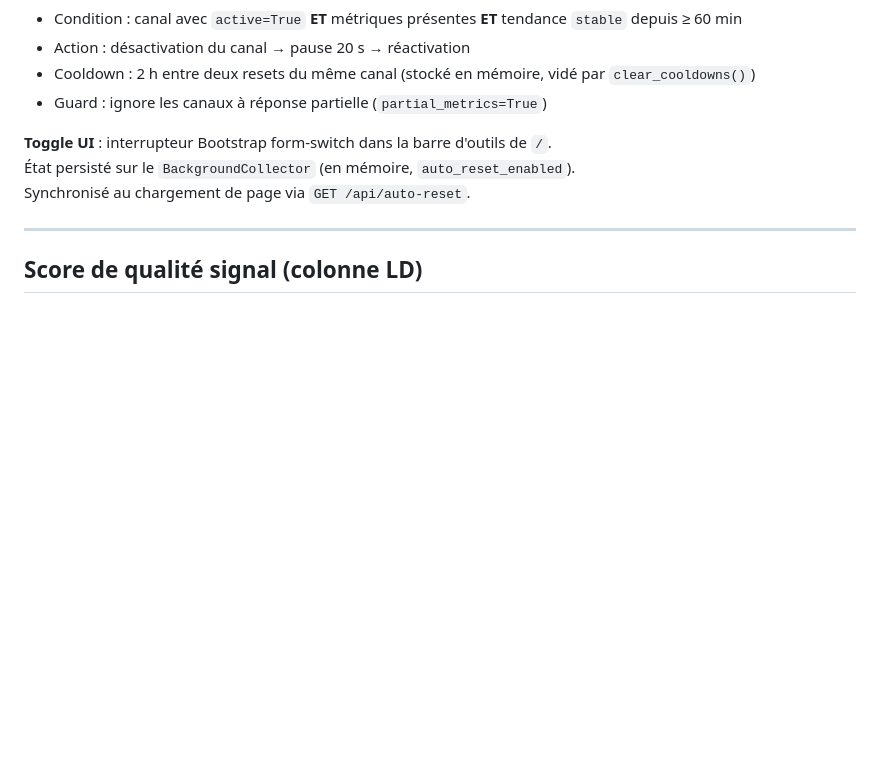
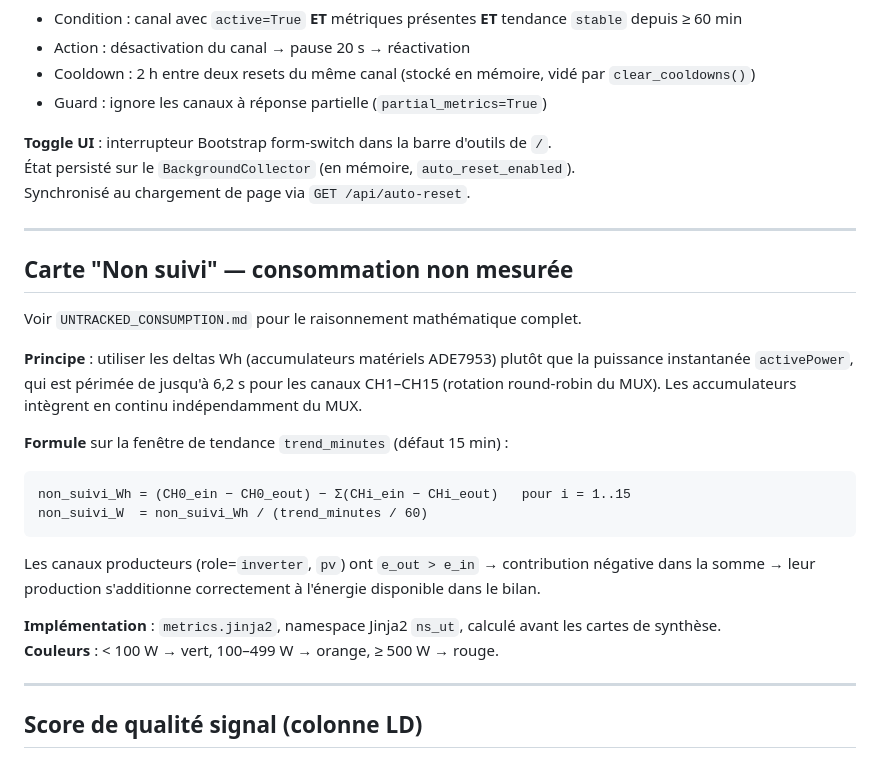
Before and after one commit to miranda31/energyme-monitor, a Markdown page: CLAUDE.md, the part around the change. GitHub-like rendering; blank space fills up the shorter version.

````diff
--- a/CLAUDE.md
+++ b/CLAUDE.md
@@ -102,6 +102,29 @@ Rétention : 7 jours (`purge_old()` toutes les ~1 h = 120 ticks × 30 s).
 **Toggle UI** : interrupteur Bootstrap form-switch dans la barre d'outils de `/`.
 État persisté sur le `BackgroundCollector` (en mémoire, `auto_reset_enabled`).
 Synchronisé au chargement de page via `GET /api/auto-reset`.
+
+---
+
+## Carte "Non suivi" — consommation non mesurée
+
+Voir `UNTRACKED_CONSUMPTION.md` pour le raisonnement mathématique complet.
+
+**Principe** : utiliser les deltas Wh (accumulateurs matériels ADE7953) plutôt que la
+puissance instantanée `activePower`, qui est périmée de jusqu'à 6,2 s pour les canaux CH1–CH15
+(rotation round-robin du MUX). Les accumulateurs intègrent en continu indépendamment du MUX.
+
+**Formule** sur la fenêtre de tendance `trend_minutes` (défaut 15 min) :
+
+```
+non_suivi_Wh = (CH0_ein − CH0_eout) − Σ(CHi_ein − CHi_eout)   pour i = 1..15
+non_suivi_W  = non_suivi_Wh / (trend_minutes / 60)
+```
+
+Les canaux producteurs (role=`inverter`, `pv`) ont `e_out > e_in` → contribution négative dans la
+somme → leur production s'additionne correctement à l'énergie disponible dans le bilan.
+
+**Implémentation** : `metrics.jinja2`, namespace Jinja2 `ns_ut`, calculé avant les cartes de synthèse.
+**Couleurs** : < 100 W → vert, 100–499 W → orange, ≥ 500 W → rouge.
 
 ---
 
````
Also changed, not shown: UNTRACKED_CONSUMPTION.md (added, +193 -0 lines).
